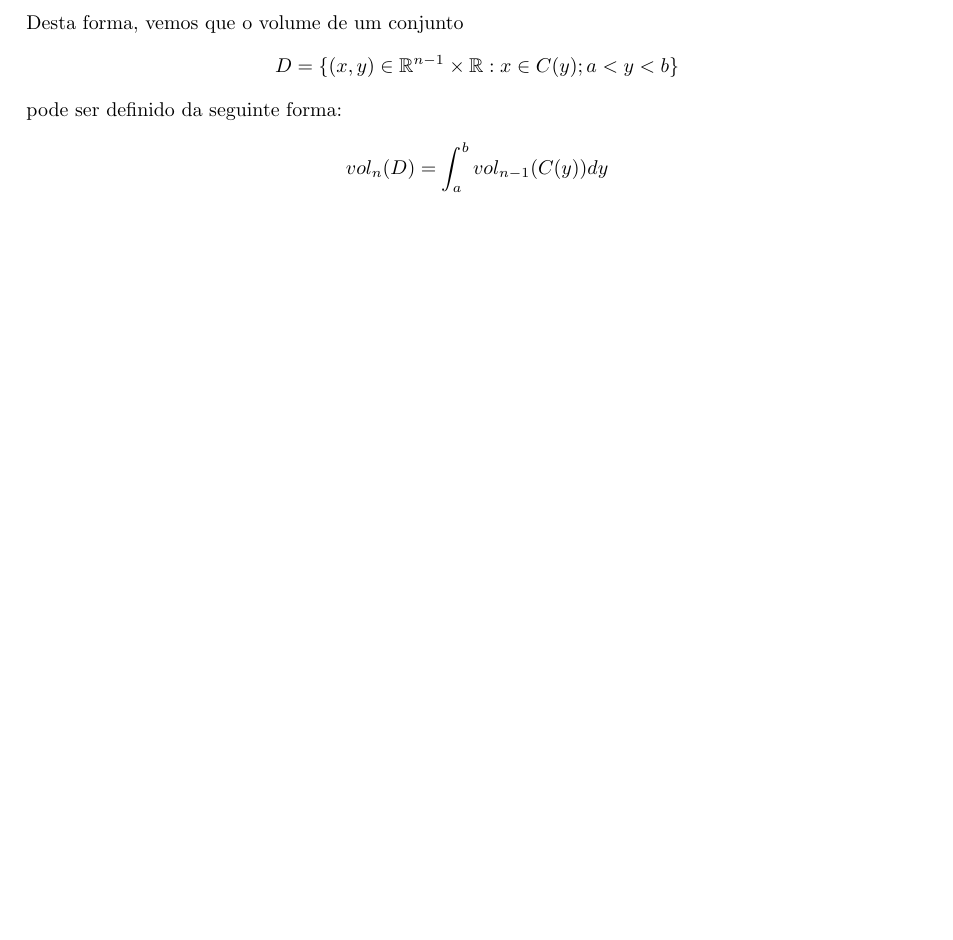
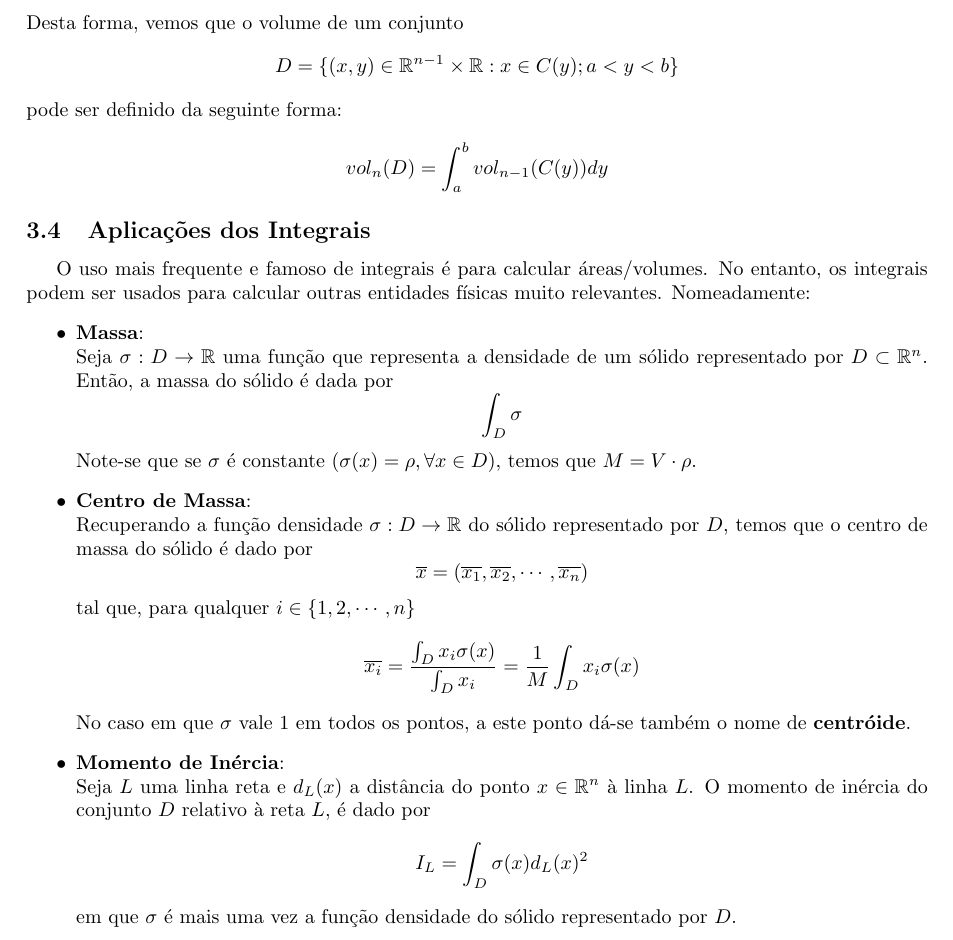
Before and after one commit to Calhau18/Calculus-II, a LaTeX document (CDI2.tex): part of page 11 of 11, cut so that both start at the same text, the shorter picture padded with empty space. Compiled offline with pdfLaTeX.

Commit message:
Aplicações dos Integrais

```diff
--- a/CDI2.tex
+++ b/CDI2.tex
@@ -433,4 +433,31 @@ $$
 vol_n(D) = \int_a^b vol_{n-1}(C(y)) dy
 $$
 
+\subsection{Aplicações dos Integrais}
+O uso mais frequente e famoso de integrais é para calcular áreas/volumes. No entanto, os integrais podem ser usados para calcular outras entidades físicas muito relevantes. Nomeadamente:
+\begin{itemize}
+	\item \textbf{Massa}:\\
+Seja $\sigma: D \to \mathbb{R}$ uma função que representa a densidade de um sólido representado por $D \subset \mathbb{R}^n$. Então, a massa do sólido é dada por
+$$
+\int_D \sigma
+$$
+Note-se que se $\sigma$ é constante ($\sigma(x) = \rho, \forall x \in D$), temos que $M = V \cdot \rho$.
+	\item \textbf{Centro de Massa}:\\
+Recuperando a função densidade $\sigma: D \to \mathbb{R}$ do sólido representado por $D$, temos que o centro de massa do sólido é dado por
+$$
+\overline{x} = (\overline{x_1}, \overline{x_2}, \cdots, \overline{x_n})
+$$
+tal que, para qualquer $i \in \{1, 2, \cdots, n \}$
+$$
+\overline{x_i} = \frac{\int_D x_i \sigma(x)}{\int_D x_i} = \frac{1}{M} \int_D x_i \sigma(x)
+$$
+No caso em que $\sigma$ vale 1 em todos os pontos, a este ponto dá-se também o nome de \textbf{centróide}.
+	\item \textbf{Momento de Inércia}:\\
+Seja $L$ uma linha reta e $d_L(x)$ a distância do ponto $x \in \mathbb{R}^n$ à linha $L$. O momento de inércia do conjunto $D$ relativo à reta $L$, é dado por
+$$
+I_L = \int_D \sigma(x) d_L(x)^2
+$$
+em que $\sigma$ é mais uma vez a função densidade do sólido representado por $D$.
+\end{itemize}
+
 \end{document}
```
